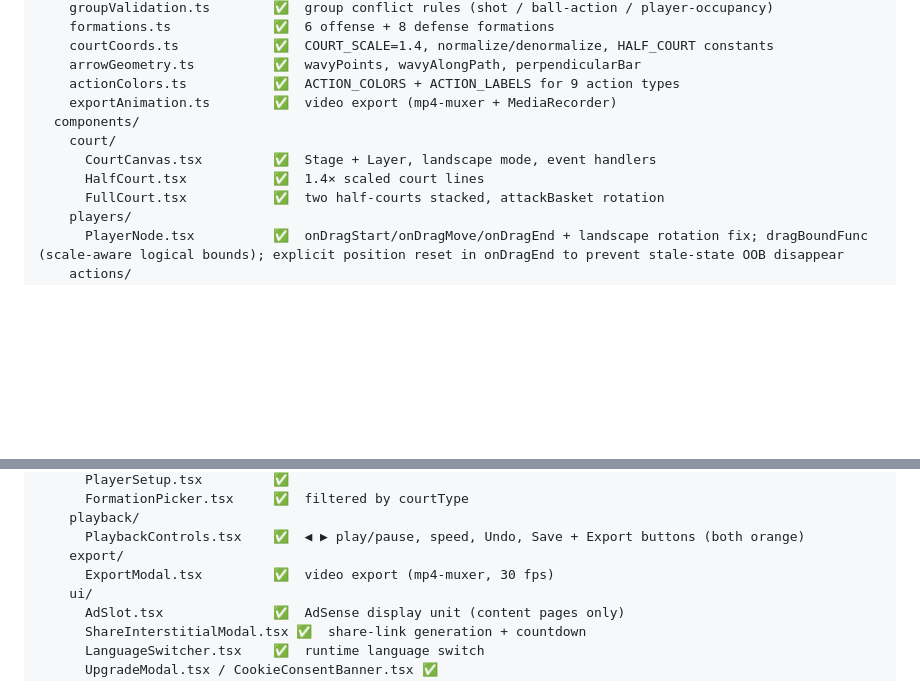
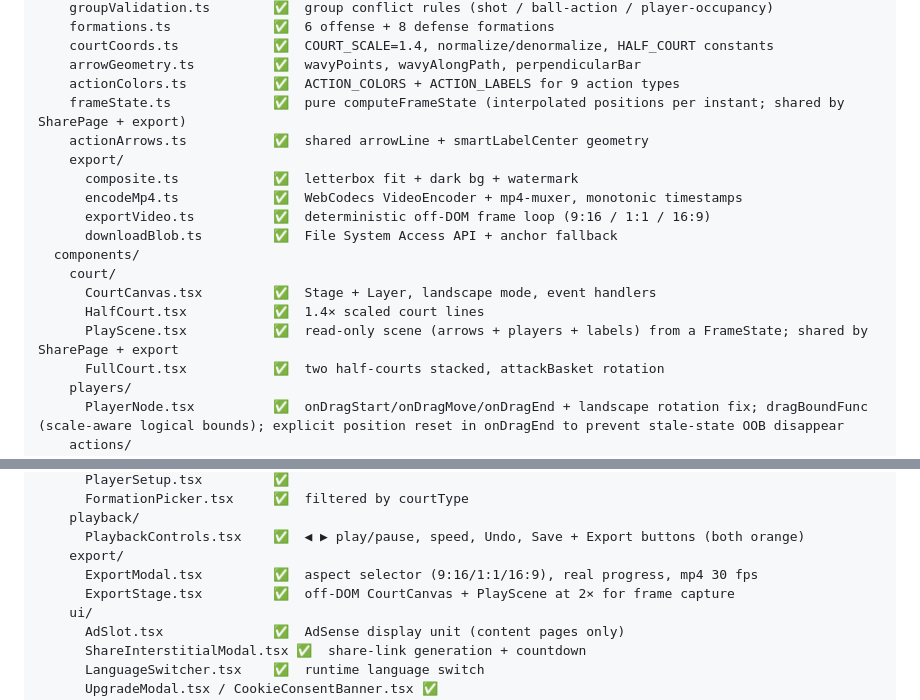
Before and after one commit to burkpan1-hash/tacticboard, a Markdown page: DESIGN.md, 2 parts joined by grey strips. Drawn GitHub-style; blank space fills up the shorter version.

Commit message:
docs(export): update DESIGN.md file map for export v2 modules
Co-Authored-By: Claude Opus 4.8 <noreply@anthropic.com>

```diff
--- a/DESIGN.md
+++ b/DESIGN.md
@@ -417,11 +417,18 @@ src/
     courtCoords.ts            ✅  COURT_SCALE=1.4, normalize/denormalize, HALF_COURT constants
     arrowGeometry.ts          ✅  wavyPoints, wavyAlongPath, perpendicularBar
     actionColors.ts           ✅  ACTION_COLORS + ACTION_LABELS for 9 action types
-    exportAnimation.ts        ✅  video export (mp4-muxer + MediaRecorder)
+    frameState.ts             ✅  pure computeFrameState (interpolated positions per instant; shared by SharePage + export)
+    actionArrows.ts           ✅  shared arrowLine + smartLabelCenter geometry
+    export/
+      composite.ts            ✅  letterbox fit + dark bg + watermark
+      encodeMp4.ts            ✅  WebCodecs VideoEncoder + mp4-muxer, monotonic timestamps
+      exportVideo.ts          ✅  deterministic off-DOM frame loop (9:16 / 1:1 / 16:9)
+      downloadBlob.ts         ✅  File System Access API + anchor fallback
   components/
     court/
       CourtCanvas.tsx         ✅  Stage + Layer, landscape mode, event handlers
       HalfCourt.tsx           ✅  1.4× scaled court lines
+      PlayScene.tsx           ✅  read-only scene (arrows + players + labels) from a FrameState; shared by SharePage + export
       FullCourt.tsx           ✅  two half-courts stacked, attackBasket rotation
     players/
       PlayerNode.tsx          ✅  onDragStart/onDragMove/onDragEnd + landscape rotation fix; dragBoundFunc (scale-aware logical bounds); explicit position reset in onDragEnd to prevent stale-state OOB disappear
@@ -441,7 +448,8 @@ src/
     playback/
       PlaybackControls.tsx    ✅  ◀ ▶ play/pause, speed, Undo, Save + Export buttons (both orange)
     export/
-      ExportModal.tsx         ✅  video export (mp4-muxer, 30 fps)
+      ExportModal.tsx         ✅  aspect selector (9:16/1:1/16:9), real progress, mp4 30 fps
+      ExportStage.tsx         ✅  off-DOM CourtCanvas + PlayScene at 2× for frame capture
     ui/
       AdSlot.tsx              ✅  AdSense display unit (content pages only)
       ShareInterstitialModal.tsx ✅  share-link generation + countdown
```
